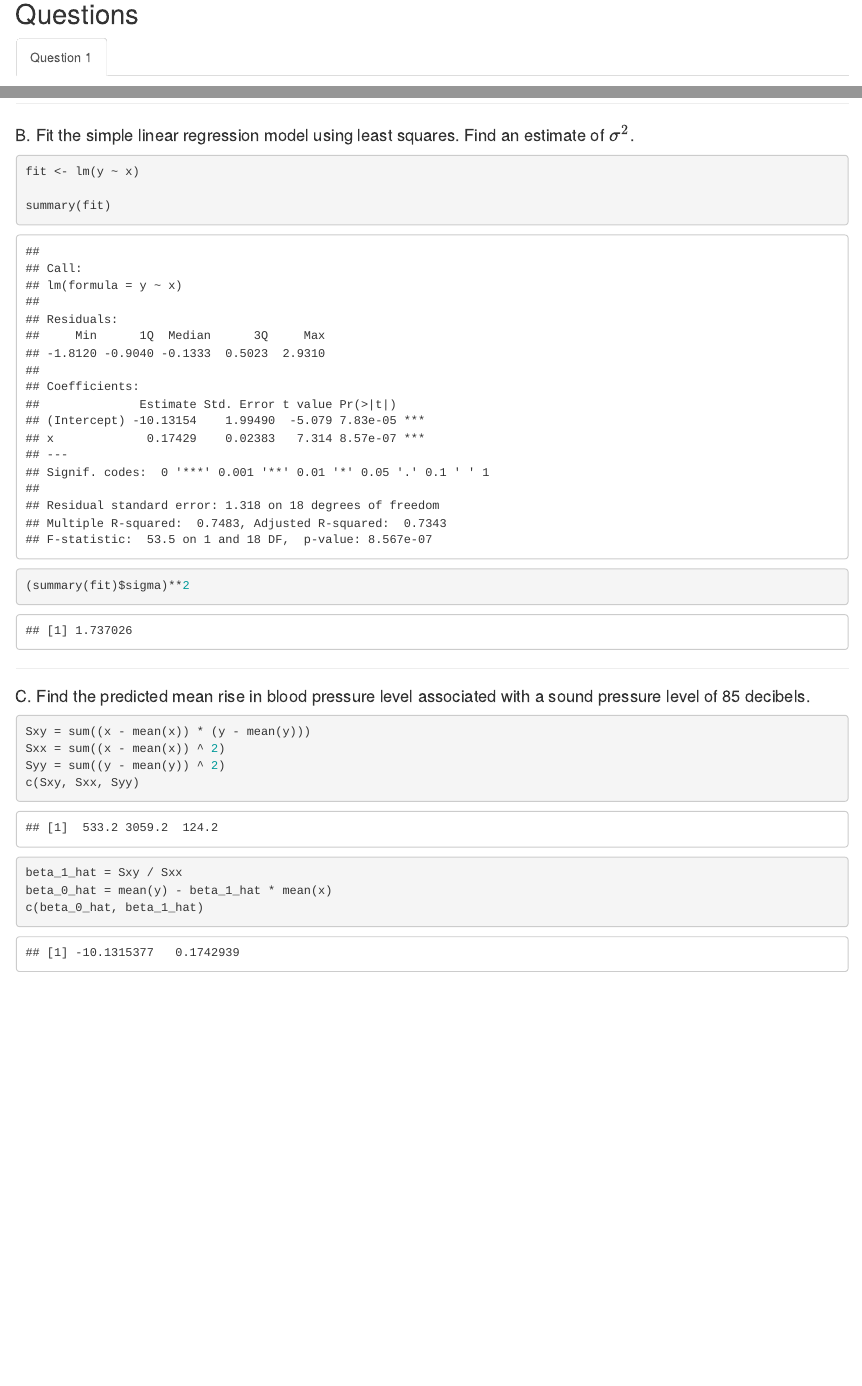
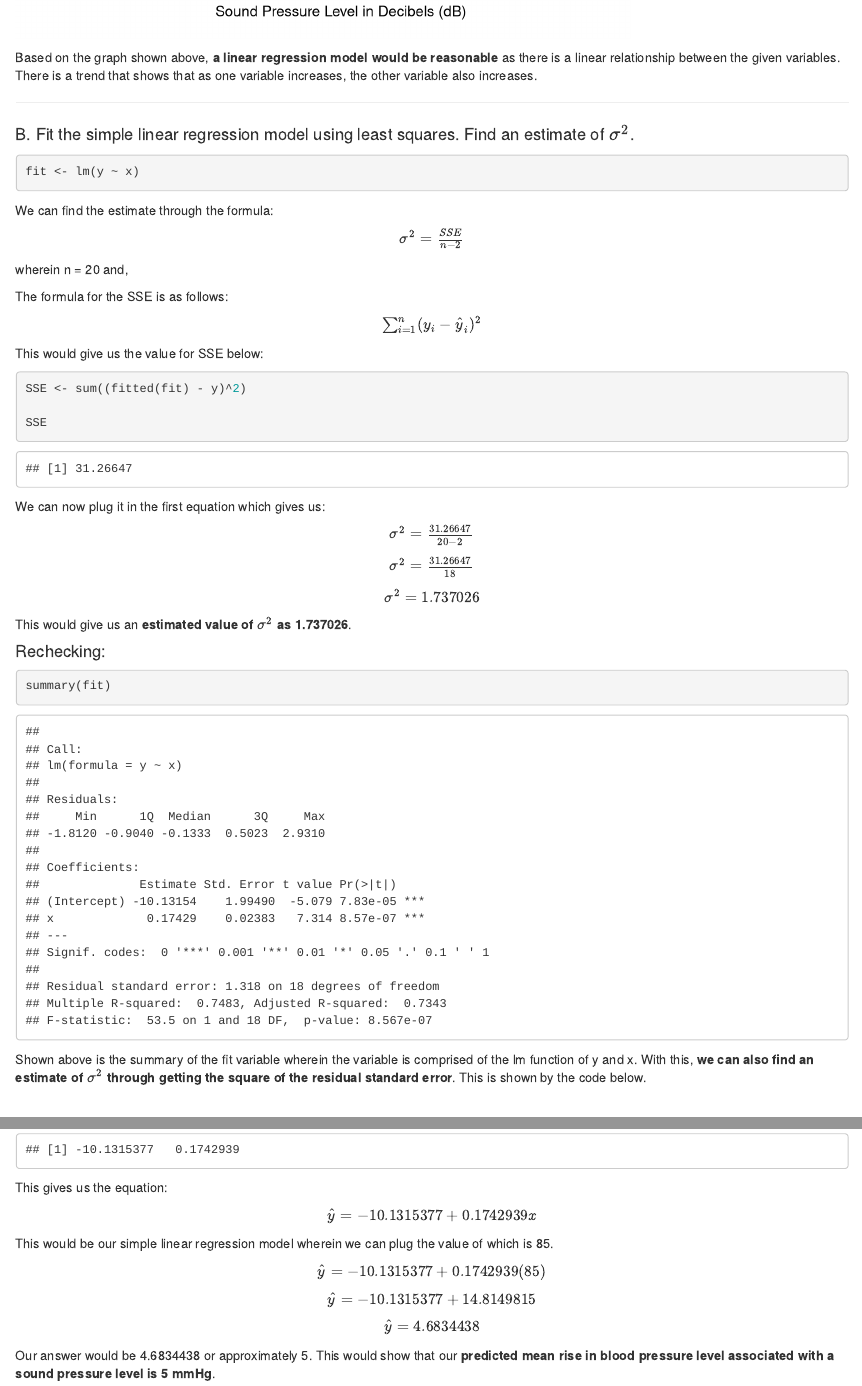
Before and after one commit to marcferrari/pairsean, an R Markdown document (Untitled.Rmd): the page in a window 1100 px wide, from 170 px down before the commit and from 1250 px down after it, and a second part further down, joined at a grey line. Rendered offline with R 4.5, knitr and Pandoc, with nearby package versions.

Commit message:
commit 1

````diff
--- a/Untitled.Rmd
+++ b/Untitled.Rmd
@@ -34,6 +34,8 @@ lm(y ~ x)
 abline(lm(y ~ x), col = "blue")
 ```
 
+Based on the graph shown above, **a linear regression model would be reasonable** as there is a linear relationship between the given variables. There is a trend that shows that as one variable increases, the other variable also increases.
+
 ---
 
 #### B. Fit the simple linear regression model using least squares. Find an estimate of $\sigma^2$.
@@ -42,7 +44,63 @@ abline(lm(y ~ x), col = "blue")
 
 fit <- lm(y ~ x)
 
+```
+
+We can find the estimate through the formula:
+
+<center>
+
+$\sigma^2 = \frac {SSE}{n-2}$
+
+</center>
+
+wherein n = 20 and,
+
+The formula for the SSE is as follows:
+
+<center>
+
+$\sum_{i=1}^n (y_i-\hat y_i)^2$
+
+</center>
+
+This would give us the value for SSE below:
+
+```{r}
+
+SSE <- sum((fitted(fit) - y)^2)
+
+SSE
+
+```
+
+We can now plug it in the first equation which gives us:
+
+<center>
+
+$\sigma^2 = \frac {31.26647}{20-2}$
+
+$\sigma^2 = \frac {31.26647}{18}$
+
+$\sigma^2 = 1.737026$
+
+</center>
+
+This would give us an **estimated value of $\sigma^2$ as 1.737026**.
+
+#### Rechecking:
+
+```{r}
+
 summary(fit)
+
+```
+
+Shown above is the summary of the fit variable wherein the variable is comprised of the lm function of y and x. With this, **we can also find an estimate of $\sigma^2$ through getting the square of the residual standard error**. This is shown by the code below.
+
+<br>
+
+```{r}
 
 (summary(fit)$sigma)**2
 
@@ -55,10 +125,2 @@ summary(fit)
 ```{r}
 
-Sxy = sum((x - mean(x)) * (y - mean(y)))
-Sxx = sum((x - mean(x)) ^ 2)
-Syy = sum((y - mean(y)) ^ 2)
-c(Sxy, Sxx, Syy)
-
-beta_1_hat = Sxy / Sxx
-beta_0_hat = mean(y) - beta_1_hat * mean(x)
-c(beta_0_hat, beta_1_hat)
@@ -66,0 +144,21 @@ c(beta_0_hat, beta_1_hat)
+This gives us the equation:
+
+<center>
+
+$\hat y = -10.1315377 + 0.1742939x$
+
+</center>
+
+This would be our simple linear regression model wherein we can plug the value of which is 85.
+
+<center>
+
+$\hat y = -10.1315377 + 0.1742939(85)$
+
+$\hat y = -10.1315377 + 14.8149815$
+
+$\hat y = 4.6834438$
+
+</center>
+
+Our answer would be 4.6834438 or approximately 5. This would show that our **predicted mean rise in blood pressure level associated with a sound pressure level is 5 mmHg**.
````
Also changed, not shown: Untitled.Rmd (27 more changed lines).
